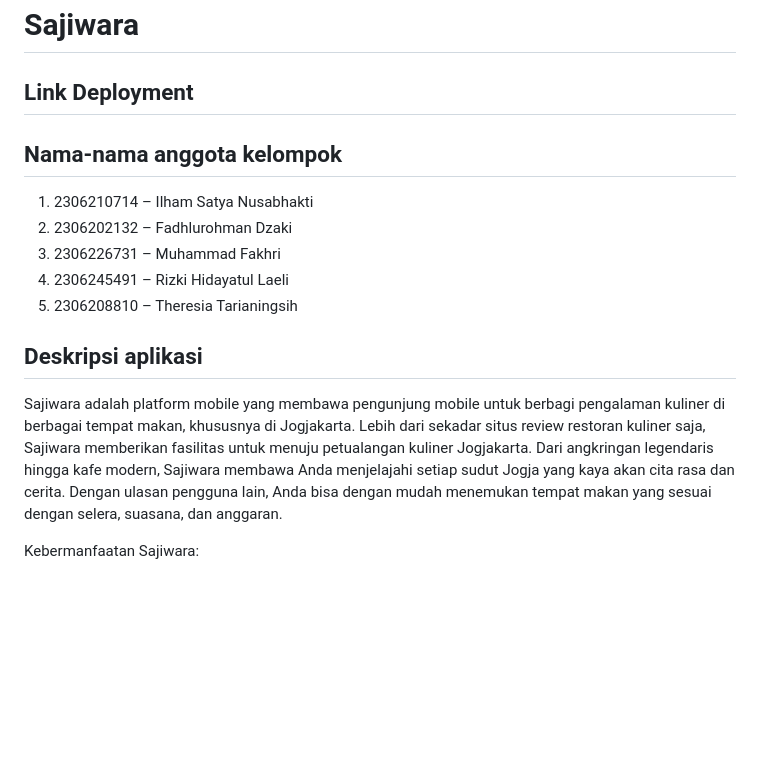
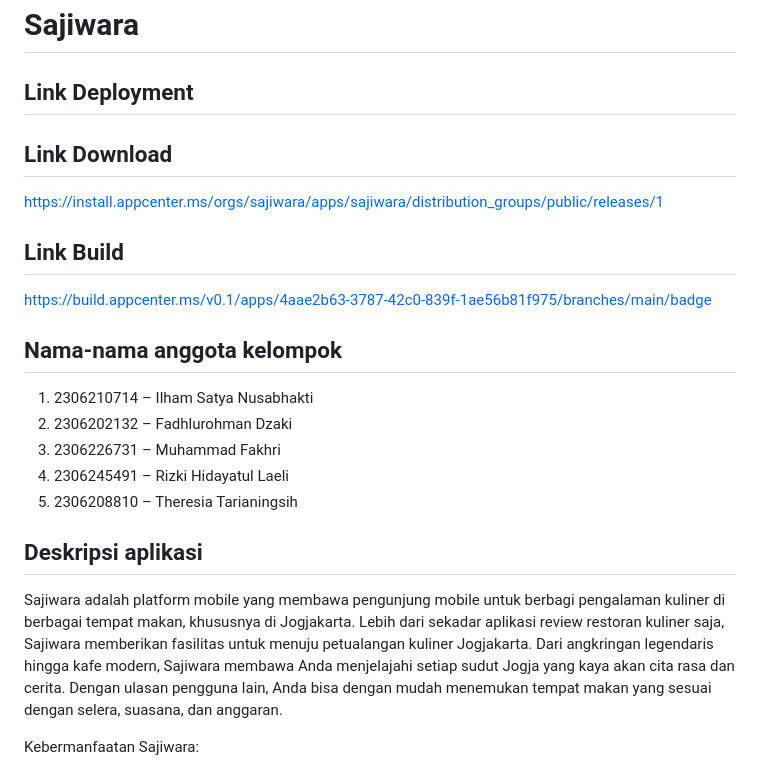
Before and after one commit to Sajiwara/sajiwara-mobile, a Markdown page: README.md, the part around the change. GitHub-like rendering; blank space fills up the shorter version.

Commit message:
Penambahan link download aplikasi dan build dari App Center

```diff
--- a/README.md
+++ b/README.md
@@ -1,6 +1,12 @@
 # Sajiwara
 ## Link Deployment
 
+
+## Link Download
+https://install.appcenter.ms/orgs/sajiwara/apps/sajiwara/distribution_groups/public/releases/1
+
+## Link Build
+https://build.appcenter.ms/v0.1/apps/4aae2b63-3787-42c0-839f-1ae56b81f975/branches/main/badge
 
 ## Nama-nama anggota kelompok
 1. 2306210714 – Ilham Satya Nusabhakti
@@ -10,7 +16,7 @@
 5. 2306208810 – Theresia Tarianingsih
 
 ## Deskripsi aplikasi
-Sajiwara adalah platform mobile yang membawa pengunjung mobile untuk berbagi pengalaman kuliner di berbagai tempat makan, khususnya di Jogjakarta. Lebih dari sekadar situs review restoran kuliner saja, Sajiwara memberikan fasilitas untuk menuju petualangan kuliner Jogjakarta. Dari angkringan legendaris hingga kafe modern, Sajiwara membawa Anda menjelajahi setiap sudut Jogja yang kaya akan cita rasa dan cerita. Dengan ulasan pengguna lain, Anda bisa dengan mudah menemukan tempat makan yang sesuai dengan selera, suasana, dan anggaran.
+Sajiwara adalah platform mobile yang membawa pengunjung mobile untuk berbagi pengalaman kuliner di berbagai tempat makan, khususnya di Jogjakarta. Lebih dari sekadar aplikasi review restoran kuliner saja, Sajiwara memberikan fasilitas untuk menuju petualangan kuliner Jogjakarta. Dari angkringan legendaris hingga kafe modern, Sajiwara membawa Anda menjelajahi setiap sudut Jogja yang kaya akan cita rasa dan cerita. Dengan ulasan pengguna lain, Anda bisa dengan mudah menemukan tempat makan yang sesuai dengan selera, suasana, dan anggaran.
 
 Kebermanfaatan Sajiwara:
 1. Panduan Wisata Kuliner: Sajiwara membantu wisatawan maupun penduduk lokal untuk menemukan tempat makan yang cocok, baik dari segi makanan, lokasi, dan harga.
```
